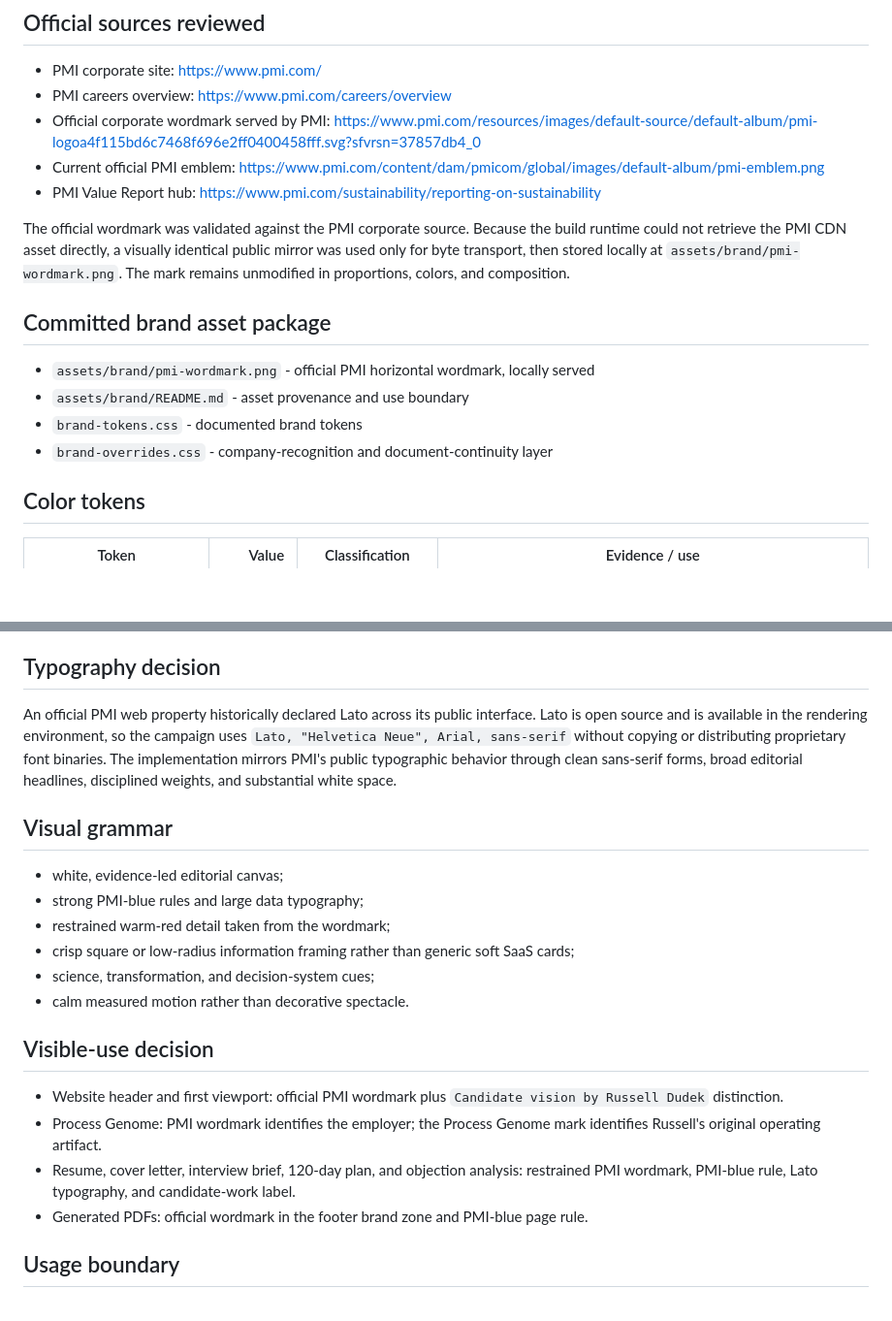
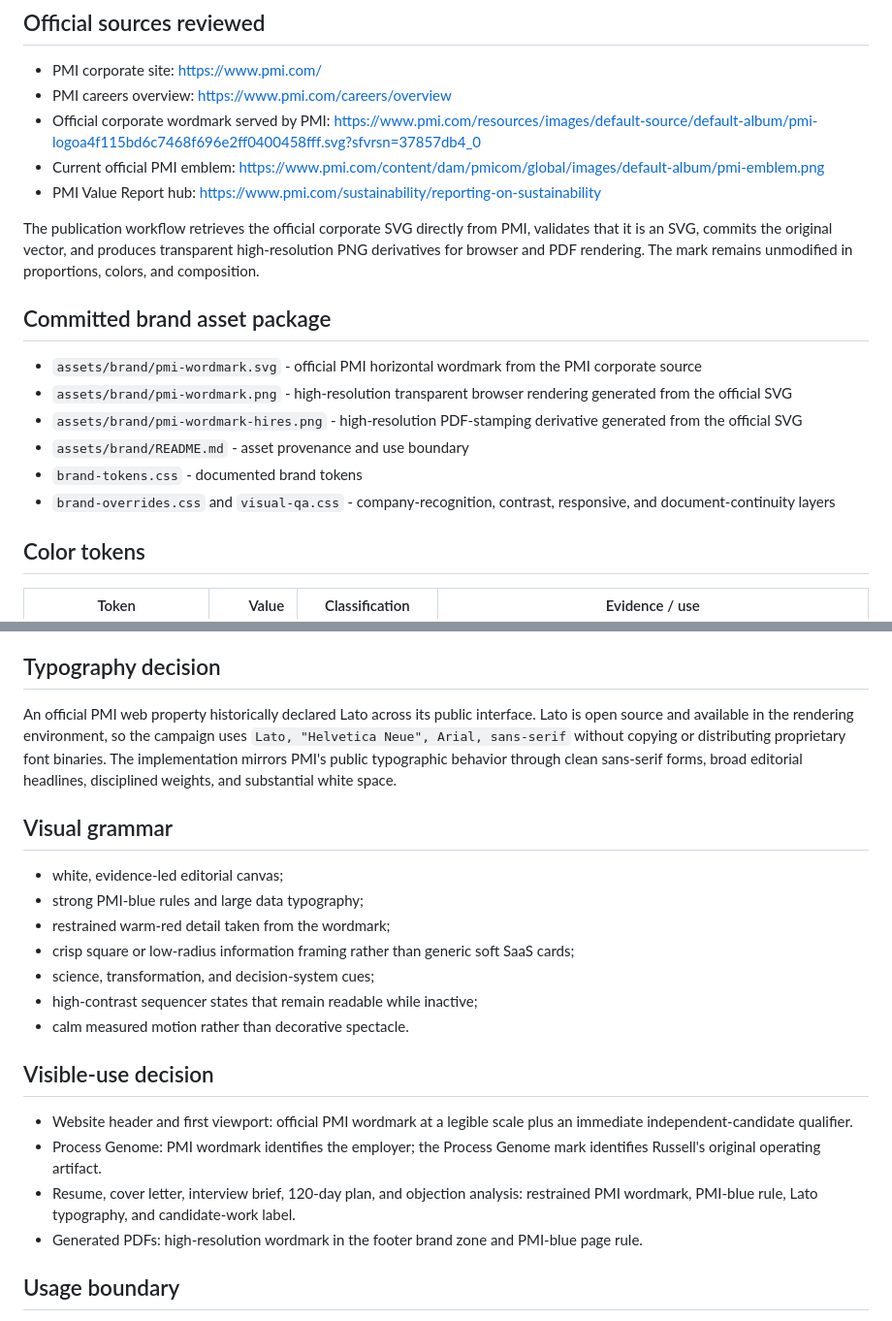
Before and after one commit to russelldudek/PhilipMorris, a Markdown page: brand-intelligence.md, 2 parts joined by grey strips. Shown at 97% size. GitHub-like rendering; blank space fills up the shorter version.

Commit message:
Record official PMI wordmark production path

```diff
--- a/brand-intelligence.md
+++ b/brand-intelligence.md
@@ -12,14 +12,16 @@ This campaign uses Philip Morris International's official horizontal wordmark as
 - Current official PMI emblem: https://www.pmi.com/content/dam/pmicom/global/images/default-album/pmi-emblem.png
 - PMI Value Report hub: https://www.pmi.com/sustainability/reporting-on-sustainability
 
-The official wordmark was validated against the PMI corporate source. Because the build runtime could not retrieve the PMI CDN asset directly, a visually identical public mirror was used only for byte transport, then stored locally at `assets/brand/pmi-wordmark.png`. The mark remains unmodified in proportions, colors, and composition.
+The publication workflow retrieves the official corporate SVG directly from PMI, validates that it is an SVG, commits the original vector, and produces transparent high-resolution PNG derivatives for browser and PDF rendering. The mark remains unmodified in proportions, colors, and composition.
 
 ## Committed brand asset package
 
-- `assets/brand/pmi-wordmark.png` - official PMI horizontal wordmark, locally served
+- `assets/brand/pmi-wordmark.svg` - official PMI horizontal wordmark from the PMI corporate source
+- `assets/brand/pmi-wordmark.png` - high-resolution transparent browser rendering generated from the official SVG
+- `assets/brand/pmi-wordmark-hires.png` - high-resolution PDF-stamping derivative generated from the official SVG
 - `assets/brand/README.md` - asset provenance and use boundary
 - `brand-tokens.css` - documented brand tokens
-- `brand-overrides.css` - company-recognition and document-continuity layer
+- `brand-overrides.css` and `visual-qa.css` - company-recognition, contrast, responsive, and document-continuity layers
 
 ## Color tokens
 
@@ -37,7 +39,7 @@ PMI blue, white, and deep editorial blue dominate the recognition layer. Candida
 
 ## Typography decision
 
-An official PMI web property historically declared Lato across its public interface. Lato is open source and is available in the rendering environment, so the campaign uses `Lato, "Helvetica Neue", Arial, sans-serif` without copying or distributing proprietary font binaries. The implementation mirrors PMI's public typographic behavior through clean sans-serif forms, broad editorial headlines, disciplined weights, and substantial white space.
+An official PMI web property historically declared Lato across its public interface. Lato is open source and available in the rendering environment, so the campaign uses `Lato, "Helvetica Neue", Arial, sans-serif` without copying or distributing proprietary font binaries. The implementation mirrors PMI's public typographic behavior through clean sans-serif forms, broad editorial headlines, disciplined weights, and substantial white space.
 
 ## Visual grammar
 
@@ -46,14 +48,15 @@ An official PMI web property historically declared Lato across its public interf
 - restrained warm-red detail taken from the wordmark;
 - crisp square or low-radius information framing rather than generic soft SaaS cards;
 - science, transformation, and decision-system cues;
+- high-contrast sequencer states that remain readable while inactive;
 - calm measured motion rather than decorative spectacle.
 
 ## Visible-use decision
 
-- Website header and first viewport: official PMI wordmark plus `Candidate vision by Russell Dudek` distinction.
+- Website header and first viewport: official PMI wordmark at a legible scale plus an immediate independent-candidate qualifier.
 - Process Genome: PMI wordmark identifies the employer; the Process Genome mark identifies Russell's original operating artifact.
 - Resume, cover letter, interview brief, 120-day plan, and objection analysis: restrained PMI wordmark, PMI-blue rule, Lato typography, and candidate-work label.
-- Generated PDFs: official wordmark in the footer brand zone and PMI-blue page rule.
+- Generated PDFs: high-resolution wordmark in the footer brand zone and PMI-blue page rule.
 
 ## Usage boundary
 
```
